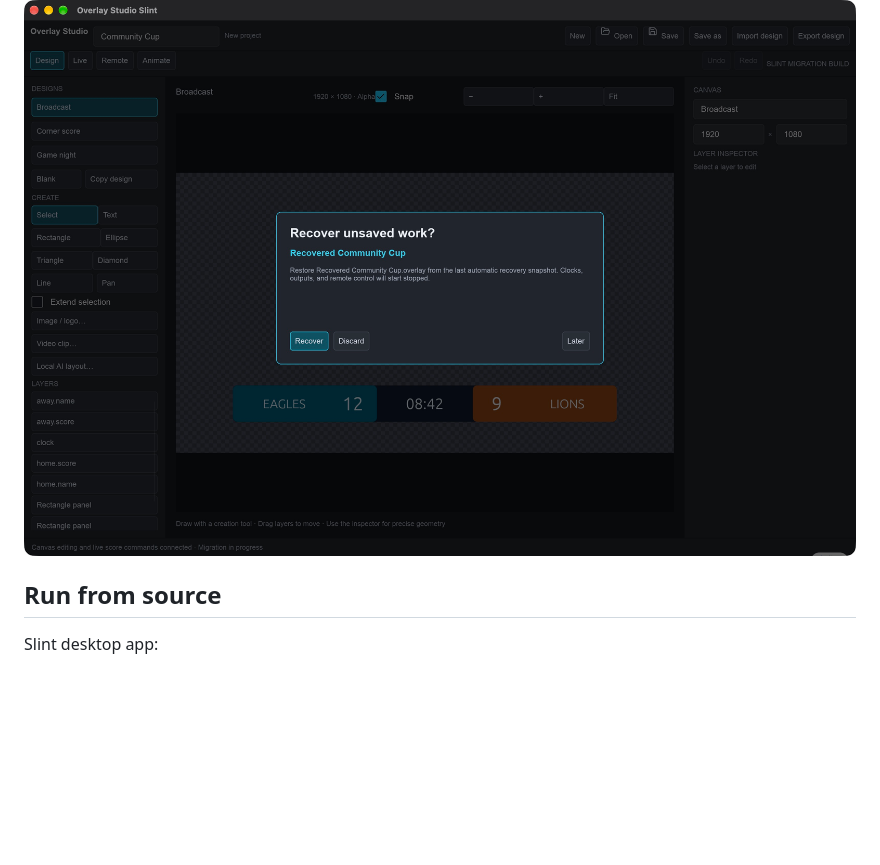
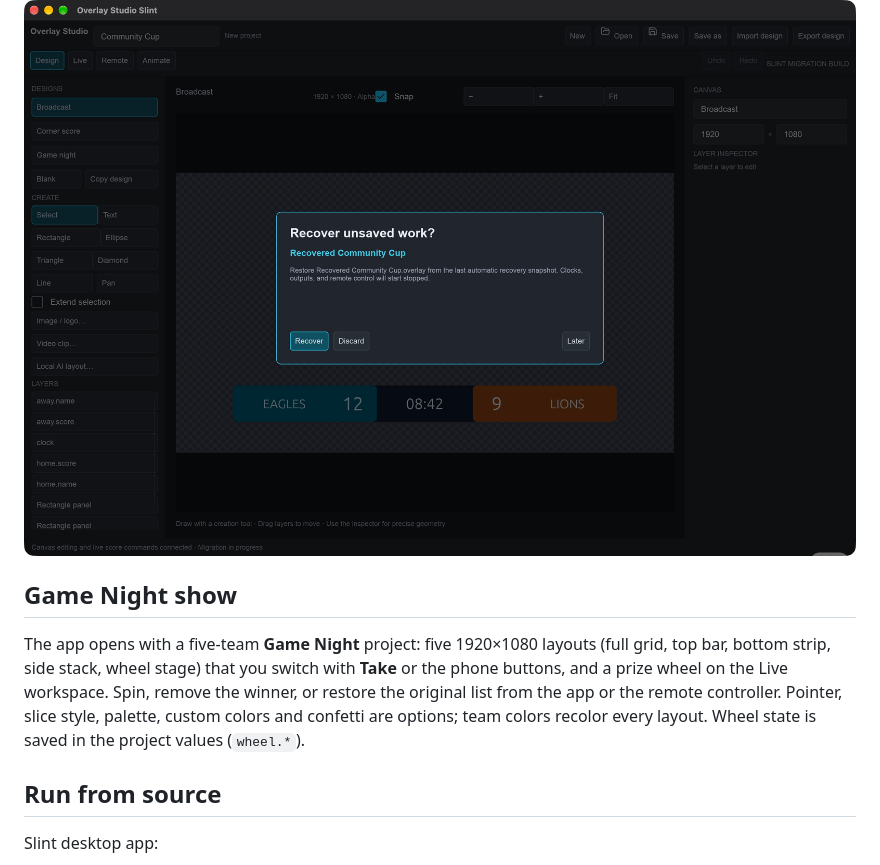
Before and after one commit to juandozuna/overlay-studio, a Markdown page: README.md, the part around the change. Rendered like a GitHub page; blank space fills up the shorter version.

Commit message:
Document the Game Night show and wheel in the README
Co-Authored-By: Claude Sonnet 5.5 <noreply@anthropic.com>

```diff
--- a/README.md
+++ b/README.md
@@ -51,6 +51,10 @@ Import images and short video clips; recover unsaved work after an unexpected qu
 
 ![Recovery prompt](docs/manual/screenshots/20-slint-recovery.jpg)
 
+## Game Night show
+
+The app opens with a five-team **Game Night** project: five 1920×1080 layouts (full grid, top bar, bottom strip, side stack, wheel stage) that you switch with **Take** or the phone buttons, and a prize wheel on the Live workspace. Spin, remove the winner, or restore the original list from the app or the remote controller. Pointer, slice style, palette, custom colors and confetti are options; team colors recolor every layout. Wheel state is saved in the project values (`wheel.*`).
+
 ## Run from source
 
 Slint desktop app:
```
